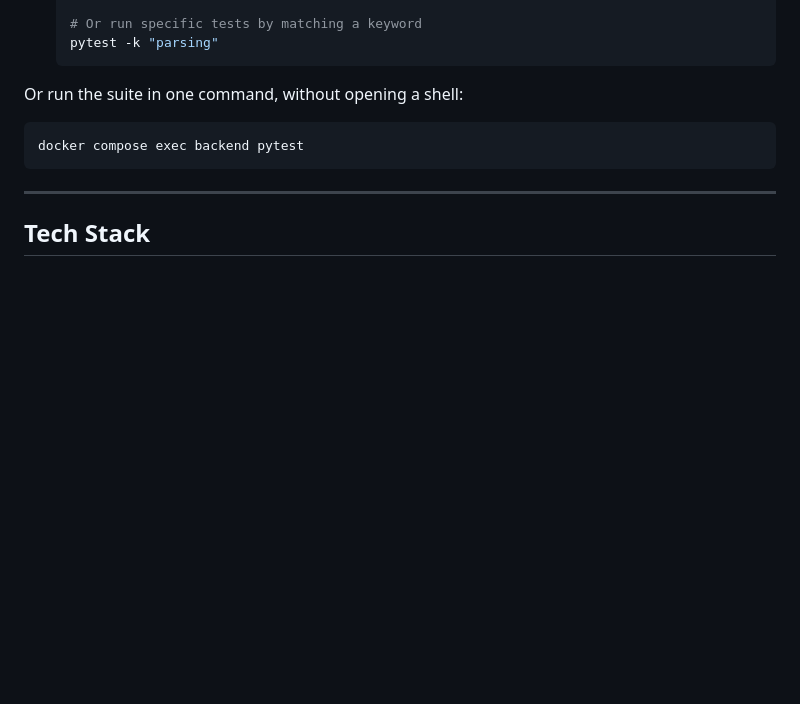
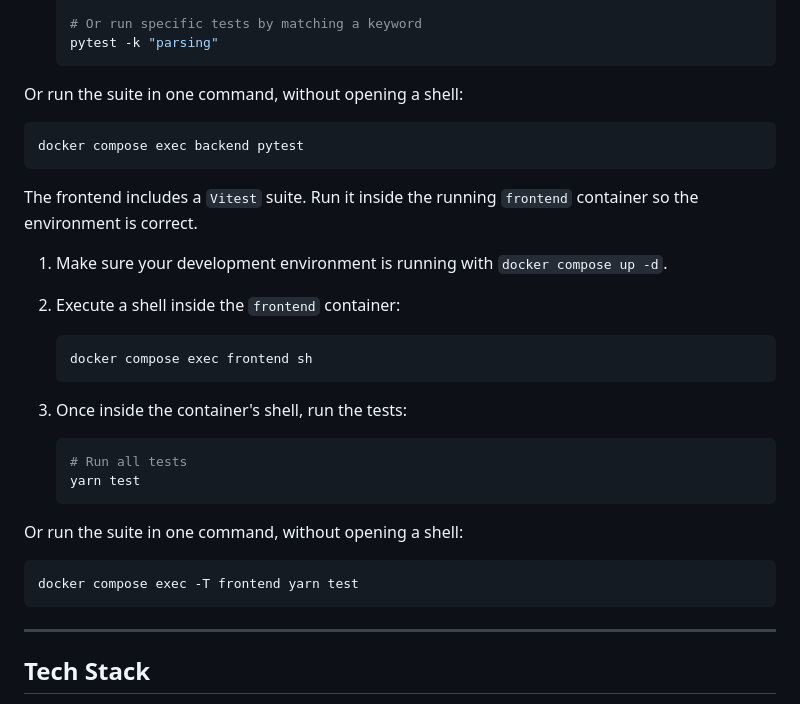
Before and after one commit to Philadelphia-Lawyers-for-Social-Equity/PA_Expunger, a Markdown page: README.md, the part around the change. Rendered like a GitHub page; blank space fills up the shorter version.

Commit message:
Set up frontend test runner

````diff
--- a/README.md
+++ b/README.md
@@ -165,6 +165,28 @@ Or run the suite in one command, without opening a shell:
 docker compose exec backend pytest
 ```
 
+The frontend includes a `Vitest` suite. Run it inside the running `frontend` container so the environment is correct.
+
+1. Make sure your development environment is running with `docker compose up -d`.
+2. Execute a shell inside the `frontend` container:
+
+    ```bash
+    docker compose exec frontend sh
+    ```
+
+3. Once inside the container's shell, run the tests:
+
+    ```bash
+    # Run all tests
+    yarn test
+    ```
+
+Or run the suite in one command, without opening a shell:
+
+```bash
+docker compose exec -T frontend yarn test
+```
+
 ---
 
 ## Tech Stack
````
